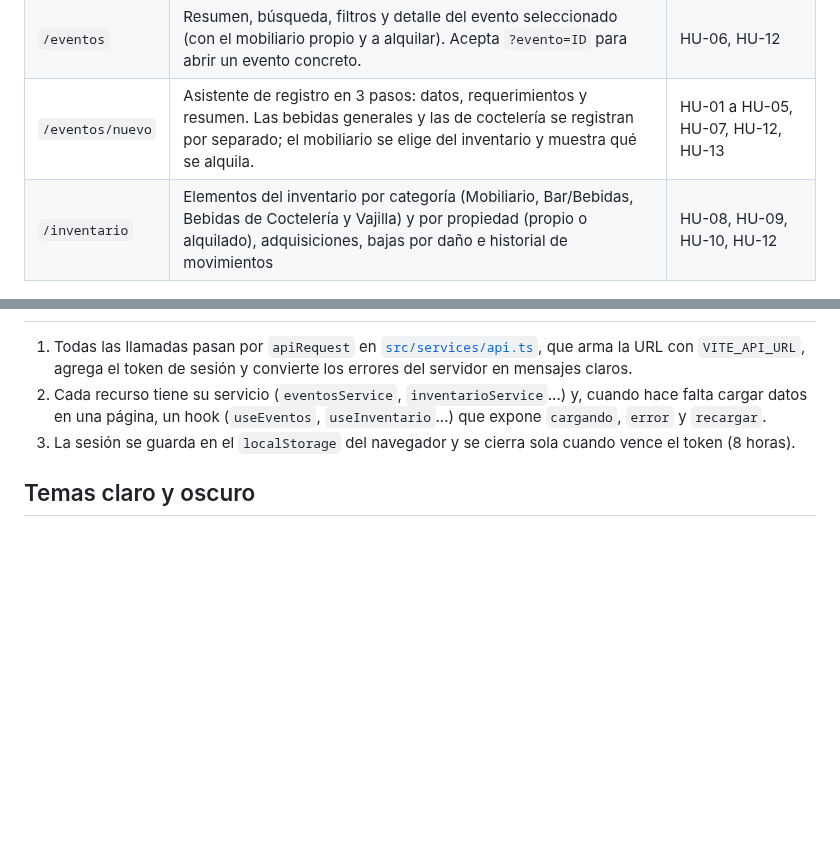
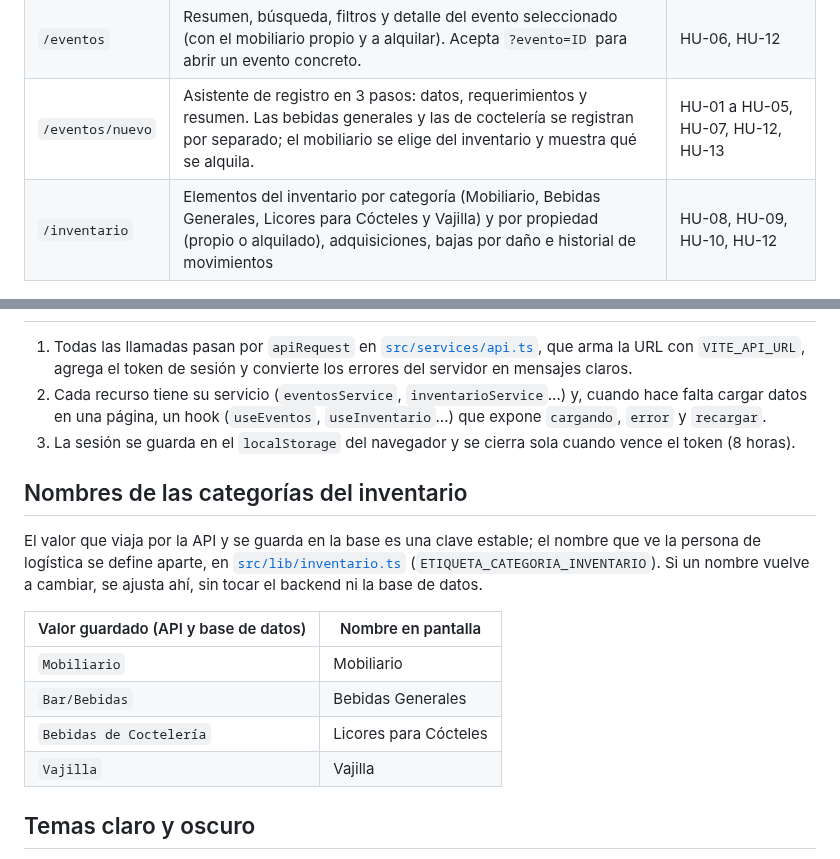
Before and after one commit to ColombianBlurryface/SIGEV, a Markdown page: frontend/README.md, 2 parts joined by grey strips. GitHub-like rendering; blank space fills up the shorter version.

Commit message:
mostrar las categorias del inventario como Bebidas Generales y Licores para Cocteles (QA-03)

```diff
--- a/frontend/README.md
+++ b/frontend/README.md
@@ -68,7 +68,7 @@ Abre <http://localhost:5173> e inicia sesión con un usuario creado en el paso 1
 | `/login` | Inicio de sesión (sin registro público) | Login |
 | `/eventos` | Resumen, búsqueda, filtros y detalle del evento seleccionado (con el mobiliario propio y a alquilar). Acepta `?evento=ID` para abrir un evento concreto. | HU-06, HU-12 |
 | `/eventos/nuevo` | Asistente de registro en 3 pasos: datos, requerimientos y resumen. Las bebidas generales y las de coctelería se registran por separado; el mobiliario se elige del inventario y muestra qué se alquila. | HU-01 a HU-05, HU-07, HU-12, HU-13 |
-| `/inventario` | Elementos del inventario por categoría (Mobiliario, Bar/Bebidas, Bebidas de Coctelería y Vajilla) y por propiedad (propio o alquilado), adquisiciones, bajas por daño e historial de movimientos | HU-08, HU-09, HU-10, HU-12 |
+| `/inventario` | Elementos del inventario por categoría (Mobiliario, Bebidas Generales, Licores para Cócteles y Vajilla) y por propiedad (propio o alquilado), adquisiciones, bajas por daño e historial de movimientos | HU-08, HU-09, HU-10, HU-12 |
 
 ![Registro de evento, paso 2](../docs/imagenes/registro-paso2-alimentos.png)
 
@@ -112,6 +112,17 @@ Reglas para mantener el orden:
 2. Cada recurso tiene su servicio (`eventosService`, `inventarioService`...) y, cuando hace falta cargar datos en una página, un hook (`useEventos`, `useInventario`...) que expone `cargando`, `error` y `recargar`.
 3. La sesión se guarda en el `localStorage` del navegador y se cierra sola cuando vence el token (8 horas).
 
+## Nombres de las categorías del inventario
+
+El valor que viaja por la API y se guarda en la base es una clave estable; el nombre que ve la persona de logística se define aparte, en [`src/lib/inventario.ts`](src/lib/inventario.ts) (`ETIQUETA_CATEGORIA_INVENTARIO`). Si un nombre vuelve a cambiar, se ajusta ahí, sin tocar el backend ni la base de datos.
+
+| Valor guardado (API y base de datos) | Nombre en pantalla |
+| --- | --- |
+| `Mobiliario` | Mobiliario |
+| `Bar/Bebidas` | Bebidas Generales |
+| `Bebidas de Coctelería` | Licores para Cócteles |
+| `Vajilla` | Vajilla |
+
 ## Temas claro y oscuro
 
 Los colores de cada tema están en `src/index.css` como variables CSS: `:root` para el modo claro (índigo) y `.dark` para el oscuro (negro y dorado). El usuario cambia de tema desde el menú lateral o desde el login, y la preferencia se guarda en el navegador.
```
Also changed, not shown: README.md (+4 -4 lines), backend/README.md (+1 -1 lines), docs/imagenes/inventario-categorias.png (added), docs/imagenes/inventario-vajilla.png (deleted), 6 other files.
